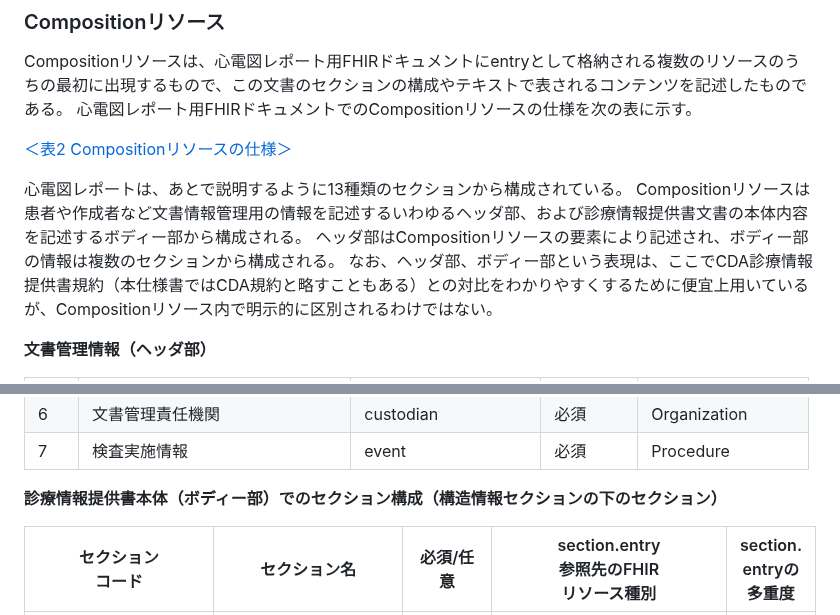
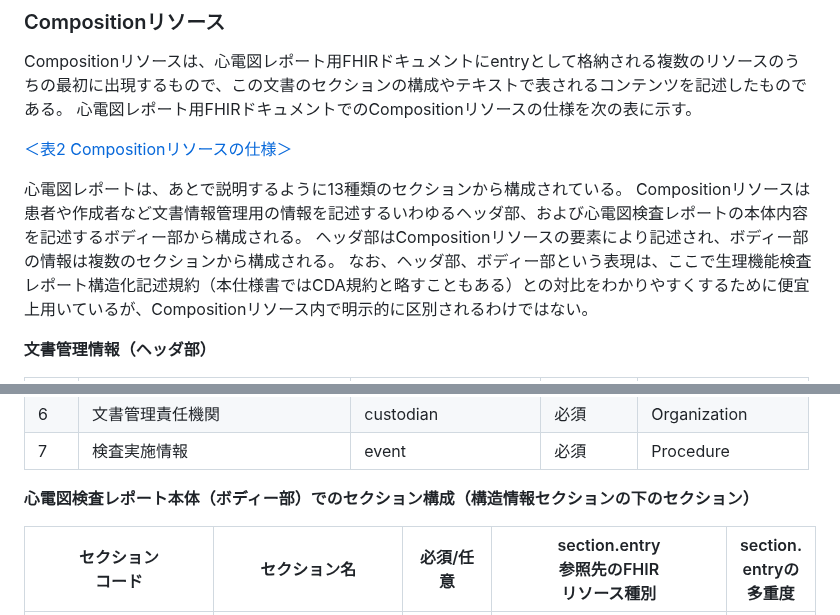
Before and after one commit to SIP3-D1/seamat2fhir, a Markdown page: input/pagecontent/index.md, 2 parts joined by grey strips. Rendered like a GitHub page.

Commit message:
診療情報提供曽が残っていたので削除

```diff
--- a/input/pagecontent/index.md
+++ b/input/pagecontent/index.md
@@ -114,7 +114,7 @@ Compositionリソースは、心電図レポート用FHIRドキュメントにen
 
 [＜表2 Compositionリソースの仕様＞](tables.html#表2-compositionリソースの仕様)
 
-心電図レポートは、あとで説明するように13種類のセクションから構成されている。 Compositionリソースは患者や作成者など文書情報管理用の情報を記述するいわゆるヘッダ部、および診療情報提供書文書の本体内容を記述するボディー部から構成される。 ヘッダ部はCompositionリソースの要素により記述され、ボディー部の情報は複数のセクションから構成される。 なお、ヘッダ部、ボディー部という表現は、ここでCDA診療情報提供書規約（本仕様書ではCDA規約と略すこともある）との対比をわかりやすくするために便宜上用いているが、Compositionリソース内で明示的に区別されるわけではない。
+心電図レポートは、あとで説明するように13種類のセクションから構成されている。 Compositionリソースは患者や作成者など文書情報管理用の情報を記述するいわゆるヘッダ部、および心電図検査レポートの本体内容を記述するボディー部から構成される。 ヘッダ部はCompositionリソースの要素により記述され、ボディー部の情報は複数のセクションから構成される。 なお、ヘッダ部、ボディー部という表現は、ここで生理機能検査レポート構造化記述規約（本仕様書ではCDA規約と略すこともある）との対比をわかりやすくするために便宜上用いているが、Compositionリソース内で明示的に区別されるわけではない。
 
 **文書管理情報（ヘッダ部）**
 
@@ -128,7 +128,7 @@ Compositionリソースは、心電図レポート用FHIRドキュメントにen
 | 6	 | 文書管理責任機関 | custodian | 必須 | Organization |
 | 7  | 検査実施情報 | event |	必須 | Procedure |
 
-**診療情報提供書本体（ボディー部）でのセクション構成（構造情報セクションの下のセクション）**
+**心電図検査レポート本体（ボディー部）でのセクション構成（構造情報セクションの下のセクション）**
 
 | セクション<br>コード | セクション名 | 必須/任意	| section.entry<br>参照先のFHIR<br>リソース種別 | section.<br>entryの<br>多重度 |
 |------------------|-------------|-----------|-----------------------------------------|--------------------------|
```
